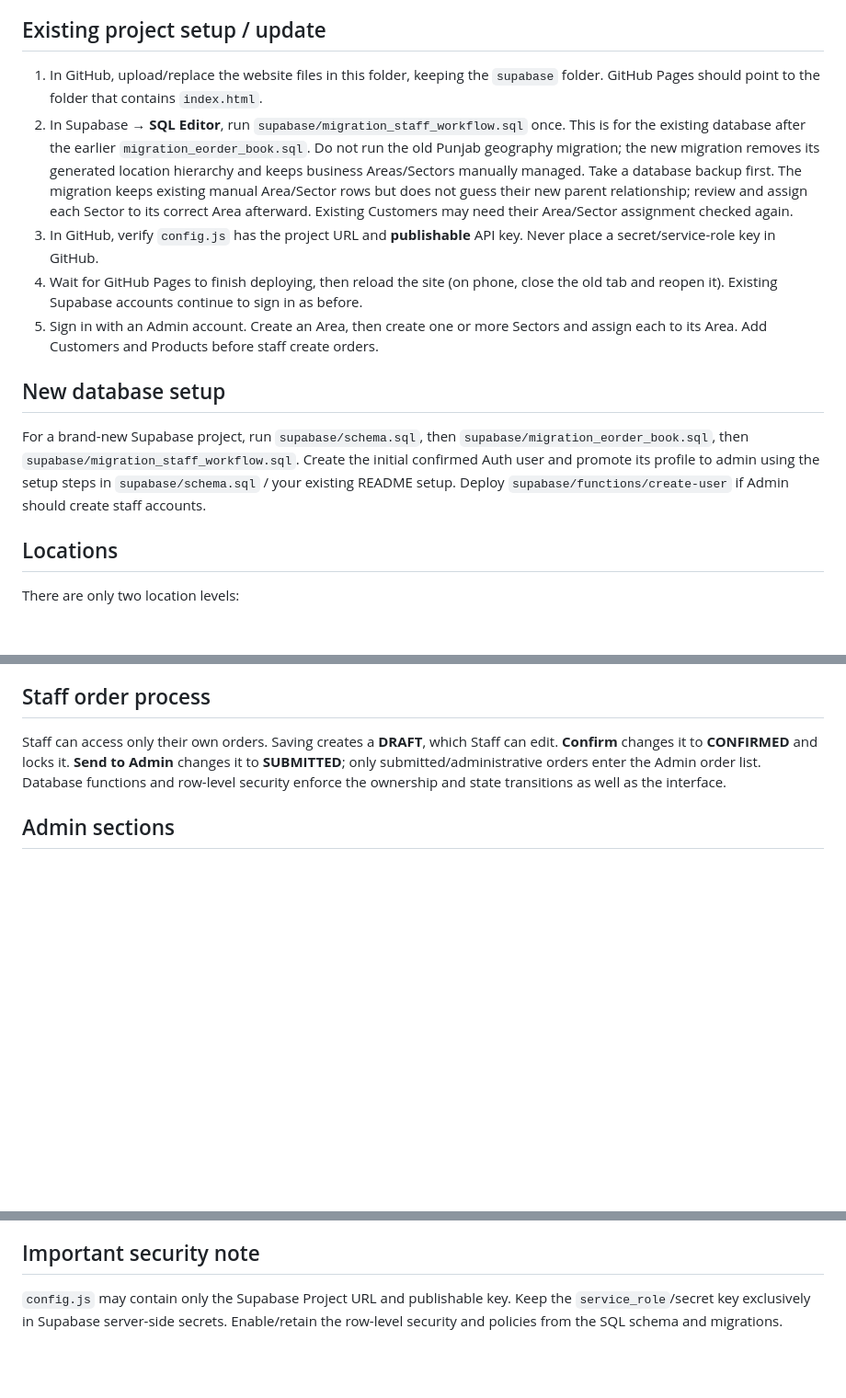
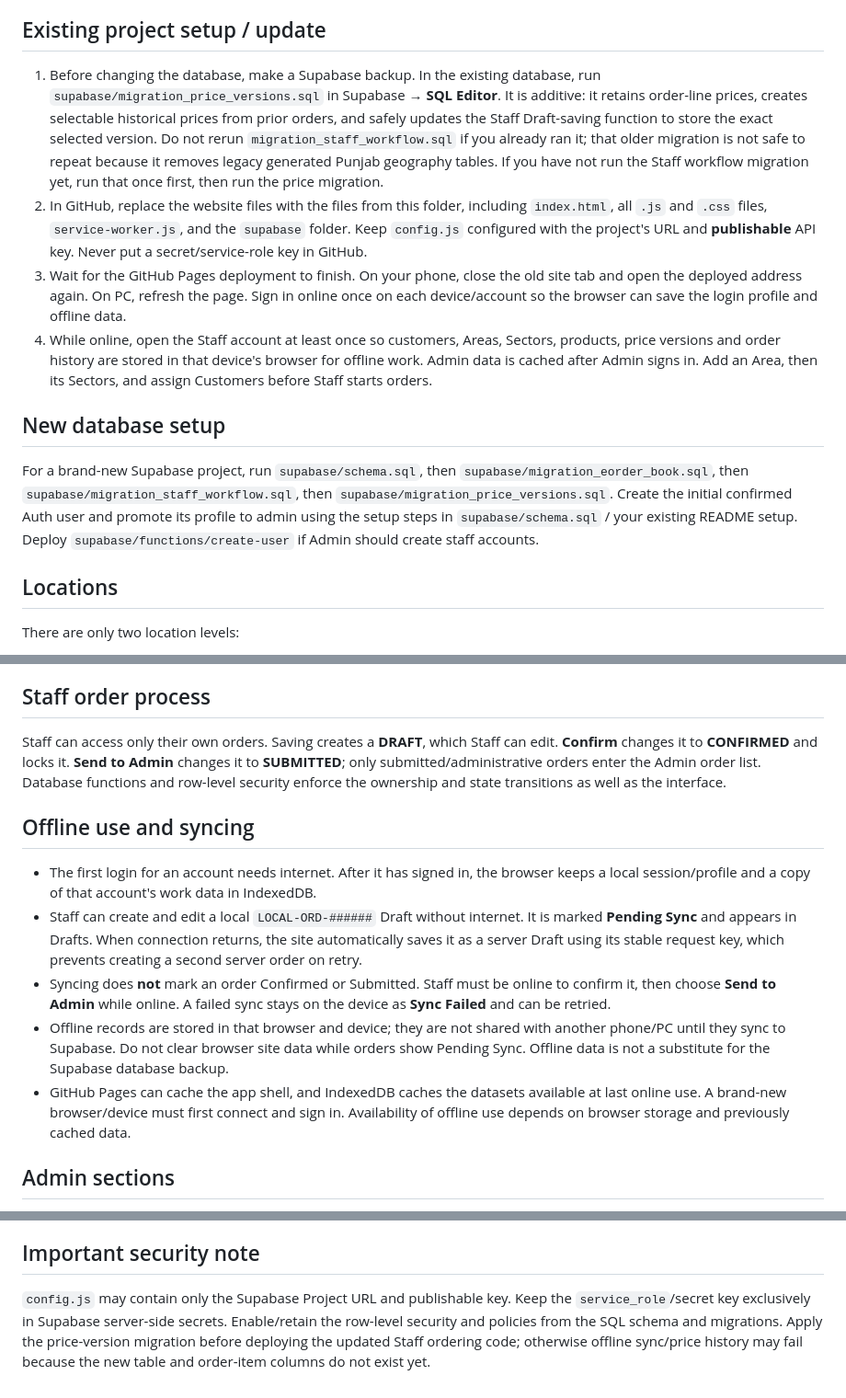
Before and after one commit to zainzainrauf27-design/Future-Pharma-, a Markdown page: Readme.md, 3 parts joined by grey strips. Shown at 92% size. GitHub-like rendering; blank space fills up the shorter version.

Commit message:
Revise README with migration and offline usage updates
Updated the README to include new database migration instructions and offline use details.

```diff
--- a/Readme.md
+++ b/Readme.md
@@ -4,15 +4,14 @@ Responsive order, customer, product, recovery and ledger website. GitHub Pages h
 
 ## Existing project setup / update
 
-1. In GitHub, upload/replace the website files in this folder, keeping the `supabase` folder. GitHub Pages should point to the folder that contains `index.html`.
-2. In Supabase → **SQL Editor**, run `supabase/migration_staff_workflow.sql` once. This is for the existing database after the earlier `migration_eorder_book.sql`. Do not run the old Punjab geography migration; the new migration removes its generated location hierarchy and keeps business Areas/Sectors manually managed. Take a database backup first. The migration keeps existing manual Area/Sector rows but does not guess their new parent relationship; review and assign each Sector to its correct Area afterward. Existing Customers may need their Area/Sector assignment checked again.
-3. In GitHub, verify `config.js` has the project URL and **publishable** API key. Never place a secret/service-role key in GitHub.
-4. Wait for GitHub Pages to finish deploying, then reload the site (on phone, close the old tab and reopen it). Existing Supabase accounts continue to sign in as before.
-5. Sign in with an Admin account. Create an Area, then create one or more Sectors and assign each to its Area. Add Customers and Products before staff create orders.
+1. Before changing the database, make a Supabase backup. In the existing database, run `supabase/migration_price_versions.sql` in Supabase → **SQL Editor**. It is additive: it retains order-line prices, creates selectable historical prices from prior orders, and safely updates the Staff Draft-saving function to store the exact selected version. Do not rerun `migration_staff_workflow.sql` if you already ran it; that older migration is not safe to repeat because it removes legacy generated Punjab geography tables. If you have not run the Staff workflow migration yet, run that once first, then run the price migration.
+2. In GitHub, replace the website files with the files from this folder, including `index.html`, all `.js` and `.css` files, `service-worker.js`, and the `supabase` folder. Keep `config.js` configured with the project's URL and **publishable** API key. Never put a secret/service-role key in GitHub.
+3. Wait for the GitHub Pages deployment to finish. On your phone, close the old site tab and open the deployed address again. On PC, refresh the page. Sign in online once on each device/account so the browser can save the login profile and offline data.
+4. While online, open the Staff account at least once so customers, Areas, Sectors, products, price versions and order history are stored in that device's browser for offline work. Admin data is cached after Admin signs in. Add an Area, then its Sectors, and assign Customers before Staff starts orders.
 
 ## New database setup
 
-For a brand-new Supabase project, run `supabase/schema.sql`, then `supabase/migration_eorder_book.sql`, then `supabase/migration_staff_workflow.sql`. Create the initial confirmed Auth user and promote its profile to admin using the setup steps in `supabase/schema.sql` / your existing README setup. Deploy `supabase/functions/create-user` if Admin should create staff accounts.
+For a brand-new Supabase project, run `supabase/schema.sql`, then `supabase/migration_eorder_book.sql`, then `supabase/migration_staff_workflow.sql`, then `supabase/migration_price_versions.sql`. Create the initial confirmed Auth user and promote its profile to admin using the setup steps in `supabase/schema.sql` / your existing README setup. Deploy `supabase/functions/create-user` if Admin should create staff accounts.
 
 ## Locations
 
@@ -26,6 +25,14 @@ No Punjab, division, district, tehsil or union-council list is preloaded. An act
 ## Staff order process
 
 Staff can access only their own orders. Saving creates a **DRAFT**, which Staff can edit. **Confirm** changes it to **CONFIRMED** and locks it. **Send to Admin** changes it to **SUBMITTED**; only submitted/administrative orders enter the Admin order list. Database functions and row-level security enforce the ownership and state transitions as well as the interface.
+
+## Offline use and syncing
+
+- The first login for an account needs internet. After it has signed in, the browser keeps a local session/profile and a copy of that account's work data in IndexedDB.
+- Staff can create and edit a local `LOCAL-ORD-######` Draft without internet. It is marked **Pending Sync** and appears in Drafts. When connection returns, the site automatically saves it as a server Draft using its stable request key, which prevents creating a second server order on retry.
+- Syncing does **not** mark an order Confirmed or Submitted. Staff must be online to confirm it, then choose **Send to Admin** while online. A failed sync stays on the device as **Sync Failed** and can be retried.
+- Offline records are stored in that browser and device; they are not shared with another phone/PC until they sync to Supabase. Do not clear browser site data while orders show Pending Sync. Offline data is not a substitute for the Supabase database backup.
+- GitHub Pages can cache the app shell, and IndexedDB caches the datasets available at last online use. A brand-new browser/device must first connect and sign in. Availability of offline use depends on browser storage and previously cached data.
 
 ## Admin sections
 
@@ -43,4 +50,4 @@ Customer, product, order, recovery, Area, Sector and account profile records liv
 
 ## Important security note
 
-`config.js` may contain only the Supabase Project URL and publishable key. Keep the `service_role`/secret key exclusively in Supabase server-side secrets. Enable/retain the row-level security and policies from the SQL schema and migrations.
+`config.js` may contain only the Supabase Project URL and publishable key. Keep the `service_role`/secret key exclusively in Supabase server-side secrets. Enable/retain the row-level security and policies from the SQL schema and migrations. Apply the price-version migration before deploying the updated Staff ordering code; otherwise offline sync/price history may fail because the new table and order-item columns do not exist yet.
```
